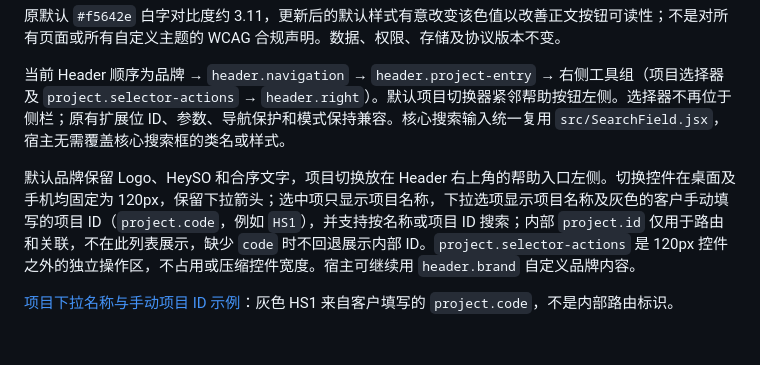
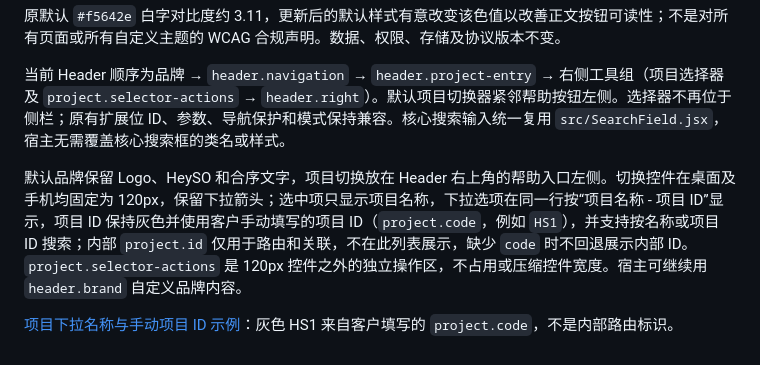
Before and after one commit to loyo-sun/HeySO, a Markdown page: docs/extensions/app-shell.md, the part around one of its changes. GitHub-like rendering.

Commit message:
Display project name and customer code on one line

```diff
--- a/docs/extensions/app-shell.md
+++ b/docs/extensions/app-shell.md
@@ -122,5 +122,5 @@ const extensions = createShellExtensions({settingsPages:[
 
 当前 Header 顺序为品牌 → `header.navigation` → `header.project-entry` → 右侧工具组（项目选择器及 `project.selector-actions` → `header.right`）。默认项目切换器紧邻帮助按钮左侧。选择器不再位于侧栏；原有扩展位 ID、参数、导航保护和模式保持兼容。核心搜索输入统一复用 `src/SearchField.jsx`，宿主无需覆盖核心搜索框的类名或样式。
 
-默认品牌保留 Logo、HeySO 和合序文字，项目切换放在 Header 右上角的帮助入口左侧。切换控件在桌面及手机均固定为 120px，保留下拉箭头；选中项只显示项目名称，下拉选项显示项目名称及灰色的客户手动填写的项目 ID（`project.code`，例如 `HS1`），并支持按名称或项目 ID 搜索；内部 `project.id` 仅用于路由和关联，不在此列表展示，缺少 `code` 时不回退展示内部 ID。`project.selector-actions` 是 120px 控件之外的独立操作区，不占用或压缩控件宽度。宿主可继续用 `header.brand` 自定义品牌内容。
+默认品牌保留 Logo、HeySO 和合序文字，项目切换放在 Header 右上角的帮助入口左侧。切换控件在桌面及手机均固定为 120px，保留下拉箭头；选中项只显示项目名称，下拉选项在同一行按“项目名称 - 项目 ID”显示，项目 ID 保持灰色并使用客户手动填写的项目 ID（`project.code`，例如 `HS1`），并支持按名称或项目 ID 搜索；内部 `project.id` 仅用于路由和关联，不在此列表展示，缺少 `code` 时不回退展示内部 ID。`project.selector-actions` 是 120px 控件之外的独立操作区，不占用或压缩控件宽度。宿主可继续用 `header.brand` 自定义品牌内容。
 
```
Also changed, not shown: other parts of docs/extensions/app-shell.md (+1 -1 lines), docs/extensions/migration.md (+2 -0 lines), docs/verification/project-option-inline.md (added, +21 -0 lines), docs/verification/project-option-inline/dropdown.png (added), docs/verification/project-option-inline/mobile.png (added), 3 other files.
